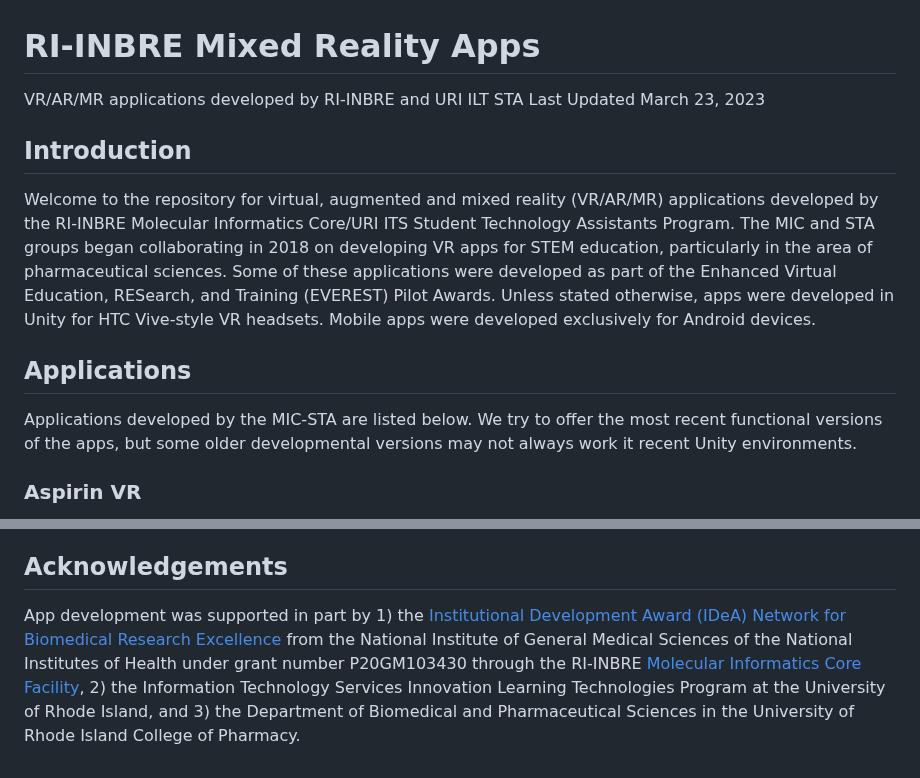
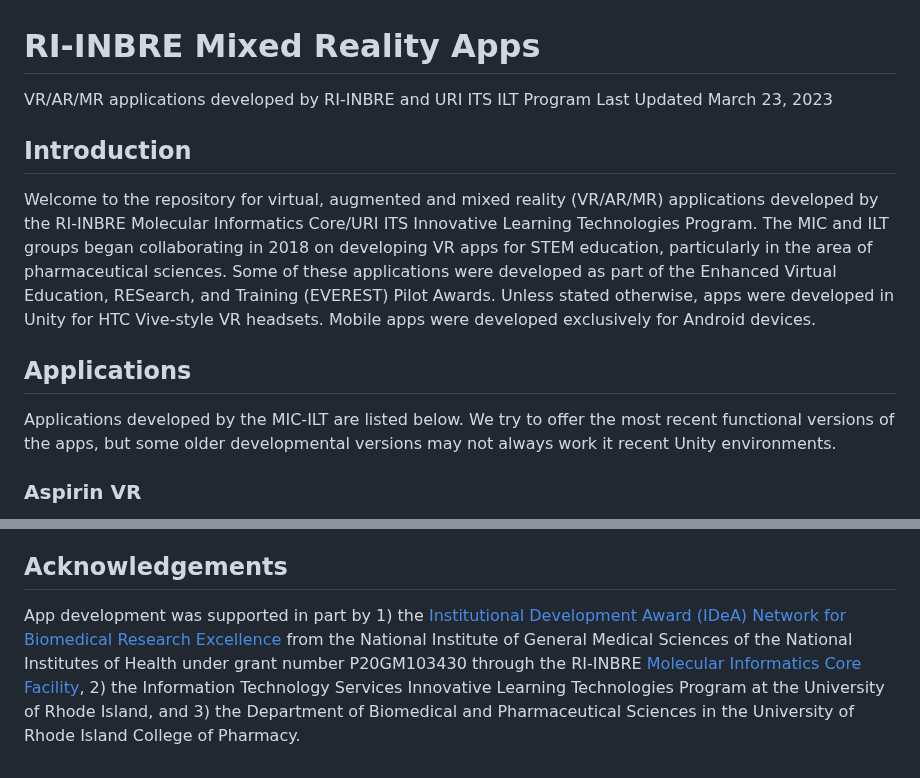
Before and after one commit to riinbre-bioinfo/RI-INBRE-Mixed-Reality-Apps, a Markdown page: README.md, 2 parts joined by grey strips. Drawn GitHub-style.

Commit message:
Update README.md
Minor changes 04052023

```diff
--- a/README.md
+++ b/README.md
@@ -1,14 +1,14 @@
 # RI-INBRE Mixed Reality Apps
-VR/AR/MR applications developed by RI-INBRE and URI ILT STA
+VR/AR/MR applications developed by RI-INBRE and URI ITS ILT Program
 Last Updated March 23, 2023
 
 ## Introduction
 
-Welcome to the repository for virtual, augmented and mixed reality (VR/AR/MR) applications developed by the RI-INBRE Molecular Informatics Core/URI ITS Student Technology Assistants Program.  The MIC and STA groups began collaborating in 2018 on developing VR apps for STEM education, particularly in the area of pharmaceutical sciences.  Some of these applications were developed as part of the Enhanced Virtual Education, RESearch, and Training (EVEREST) Pilot Awards.  Unless stated otherwise, apps were developed in Unity for HTC Vive-style VR headsets.  Mobile apps were developed exclusively for Android devices.
+Welcome to the repository for virtual, augmented and mixed reality (VR/AR/MR) applications developed by the RI-INBRE Molecular Informatics Core/URI ITS Innovative Learning Technologies Program.  The MIC and ILT groups began collaborating in 2018 on developing VR apps for STEM education, particularly in the area of pharmaceutical sciences.  Some of these applications were developed as part of the Enhanced Virtual Education, RESearch, and Training (EVEREST) Pilot Awards.  Unless stated otherwise, apps were developed in Unity for HTC Vive-style VR headsets.  Mobile apps were developed exclusively for Android devices.
 
 ## Applications
 
-Applications developed by the MIC-STA are listed below.  We try to offer the most recent functional versions of the apps, but some older developmental versions may not always work it recent Unity environments.
+Applications developed by the MIC-ILT are listed below.  We try to offer the most recent functional versions of the apps, but some older developmental versions may not always work it recent Unity environments.
 
 ### Aspirin VR
 
@@ -54,4 +54,4 @@ Description: VR app covering diuretic mechanisms of kidney function.  Executable
 
 ## Acknowledgements
 
-App development was supported in part by 1) the [Institutional Development Award (IDeA) Network for Biomedical Research Excellence](https://nigms.nih.gov/Research/DRCB/IDeA/Pages/INBRE.aspx) from the National Institute of General Medical Sciences of the National Institutes of Health under grant number P20GM103430 through the RI-INBRE [Molecular Informatics Core Facility](https://web.uri.edu/riinbre/mic/), 2) the Information Technology Services Innovation Learning Technologies Program at the University of Rhode Island, and 3) the Department of Biomedical and Pharmaceutical Sciences in the University of Rhode Island College of Pharmacy.
+App development was supported in part by 1) the [Institutional Development Award (IDeA) Network for Biomedical Research Excellence](https://nigms.nih.gov/Research/DRCB/IDeA/Pages/INBRE.aspx) from the National Institute of General Medical Sciences of the National Institutes of Health under grant number P20GM103430 through the RI-INBRE [Molecular Informatics Core Facility](https://web.uri.edu/riinbre/mic/), 2) the Information Technology Services Innovative Learning Technologies Program at the University of Rhode Island, and 3) the Department of Biomedical and Pharmaceutical Sciences in the University of Rhode Island College of Pharmacy.
```
